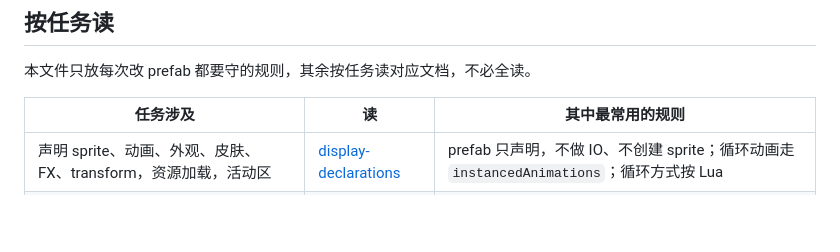
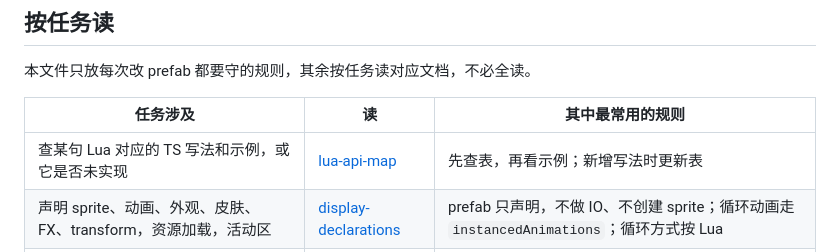
Before and after one commit to 41eks/dontstarve-web, a Markdown page: packages/prefab/AGENTS.md, the part around the change. GitHub-like rendering; blank space fills up the shorter version.

Commit message:
docs(prefab): add a Lua to TS API map with examples and unimplemented calls

```diff
--- a/packages/prefab/AGENTS.md
+++ b/packages/prefab/AGENTS.md
@@ -8,6 +8,7 @@
 
 | 任务涉及 | 读 | 其中最常用的规则 |
 | --- | --- | --- |
+| 查某句 Lua 对应的 TS 写法和示例，或它是否未实现 | [lua-api-map](docs/lua-api-map.md) | 先查表，再看示例；新增写法时更新表 |
 | 声明 sprite、动画、外观、皮肤、FX、transform，资源加载，活动区 | [display-declarations](docs/display-declarations.md) | prefab 只声明，不做 IO、不创建 sprite；循环动画走 `instancedAnimations`；循环方式按 Lua |
 | 实例、scene、实体事件、鼠标命中、`model.userData` | [instance-ownership](docs/instance-ownership.md) | prefab 和 manager 不持有 `scene`；事件走 `instance`；`userData` 不是数据总线 |
 | 物品、地面美术、物品栏图标、皮肤工作流 | [item-art](docs/item-art.md) | 三种美术分别按源解析；有源皮肤才支持 `reskin_tool` |
```
Also changed, not shown: 1 other file.
